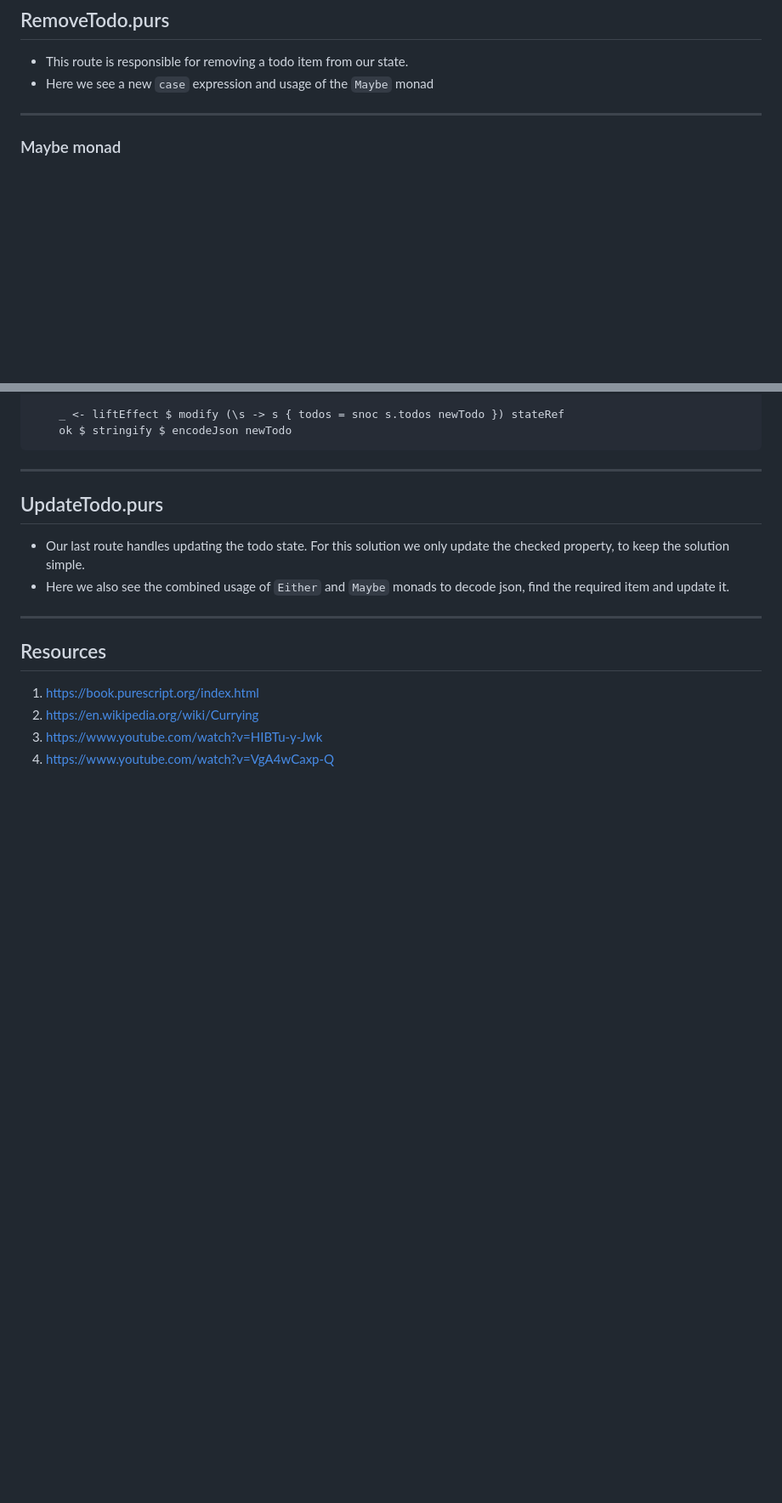
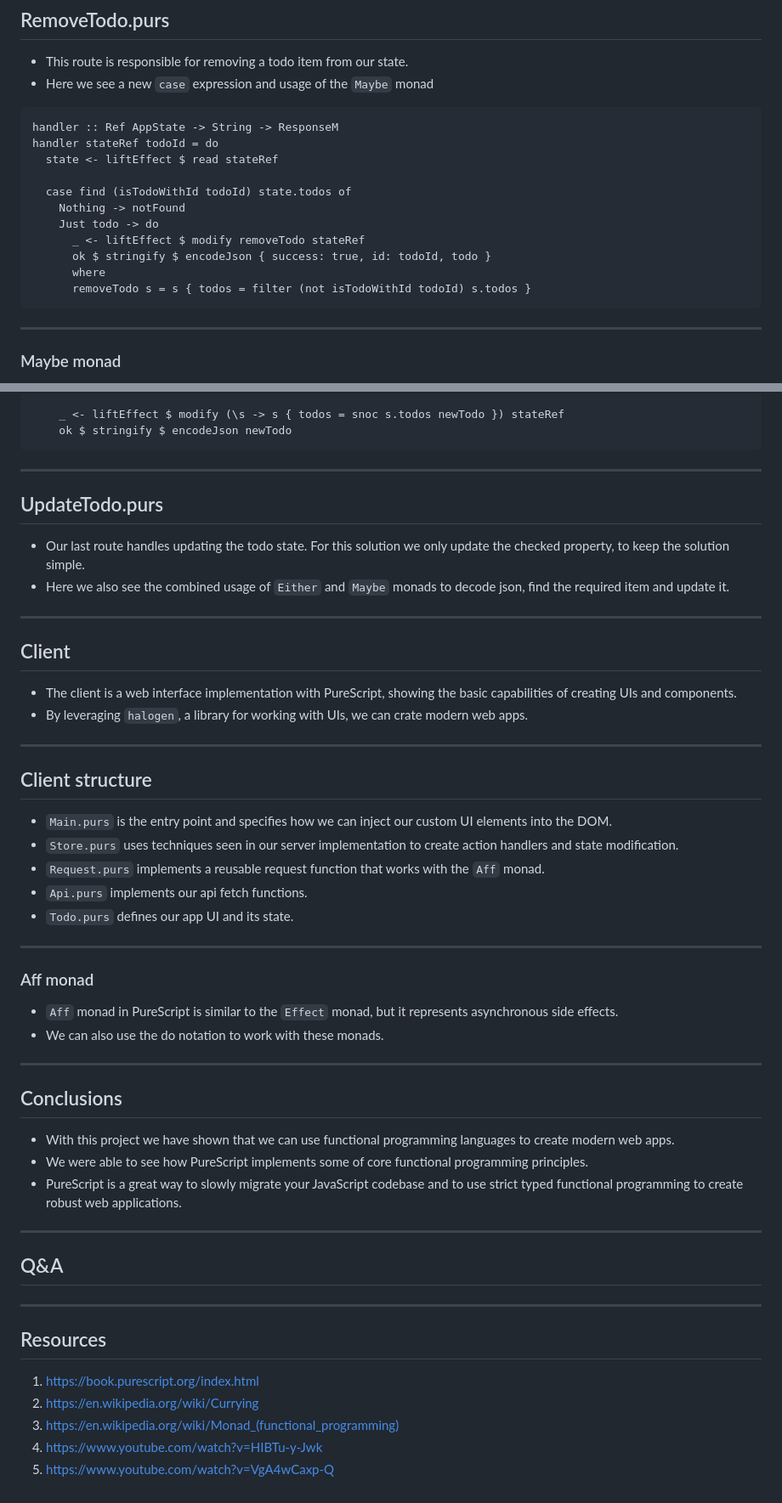
Before and after one commit to deivgin/purescript, a Markdown page: slides.md, 2 parts joined by grey strips. Shown at 85% size. Drawn GitHub-style; blank space fills up the shorter version.

Commit message:
Updated slides

````diff
--- a/slides.md
+++ b/slides.md
@@ -221,6 +253,20 @@ handler stateRef = do
 - This route is responsible for removing a todo item from our state.
 - Here we see a new `case` expression and usage of the `Maybe` monad
 
+```purescript
+handler :: Ref AppState -> String -> ResponseM
+handler stateRef todoId = do
+  state <- liftEffect $ read stateRef
+
+  case find (isTodoWithId todoId) state.todos of
+    Nothing -> notFound
+    Just todo -> do
+      _ <- liftEffect $ modify removeTodo stateRef
+      ok $ stringify $ encodeJson { success: true, id: todoId, todo }
+      where
+      removeTodo s = s { todos = filter (not isTodoWithId todoId) s.todos }
+```
+
 ---
 
 ### Maybe monad
@@ -279,9 +325,46 @@ case decodeJson json of
 
 ---
 
+## Client
+
+- The client is a web interface implementation with PureScript, showing the basic capabilities of creating UIs and components.
+- By leveraging `halogen`, a library for working with UIs, we can crate modern web apps.
+
+---
+
+## Client structure
+
+- `Main.purs` is the entry point and specifies how we can inject our custom UI elements into the DOM.
+- `Store.purs` uses techniques seen in our server implementation to create action handlers and state modification.
+- `Request.purs` implements a reusable request function that works with the `Aff` monad.
+- `Api.purs` implements our api fetch functions.
+- `Todo.purs` defines our app UI and its state.
+
+---
+
+### Aff monad
+
+- `Aff` monad in PureScript is similar to the `Effect` monad, but it represents asynchronous side effects.
+- We can also use the do notation to work with these monads.
+
+---
+
+## Conclusions
+
+- With this project we have shown that we can use functional programming languages to create modern web apps.
+- We were able to see how PureScript implements some of core functional programming principles.
+- PureScript is a great way to slowly migrate your JavaScript codebase and to use strict typed functional programming to create robust web applications.
+
+---
+
+## Q&A
+
+---
+
 ## Resources
 
 1. https://book.purescript.org/index.html
 2. https://en.wikipedia.org/wiki/Currying
-3. https://www.youtube.com/watch?v=HIBTu-y-Jwk
-4. https://www.youtube.com/watch?v=VgA4wCaxp-Q
+3. https://en.wikipedia.org/wiki/Monad_(functional_programming)
+4. https://www.youtube.com/watch?v=HIBTu-y-Jwk
+5. https://www.youtube.com/watch?v=VgA4wCaxp-Q
````
Also changed, not shown: other parts of slides.md (+42 -10 lines).
